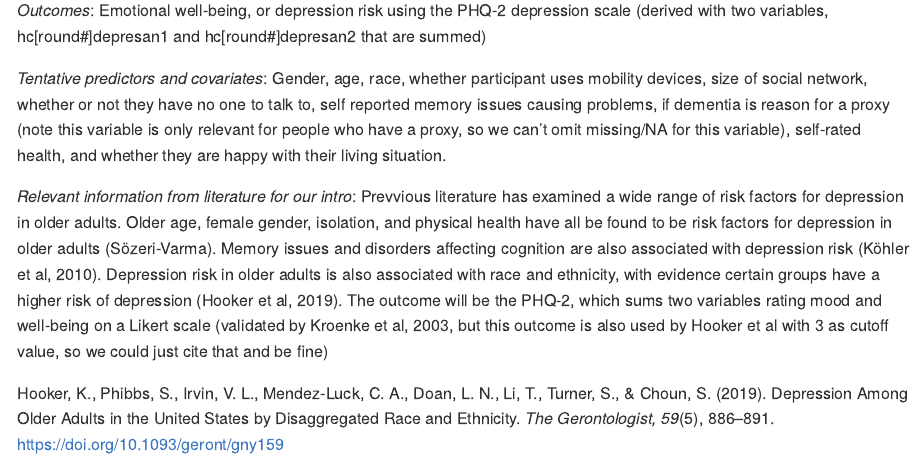
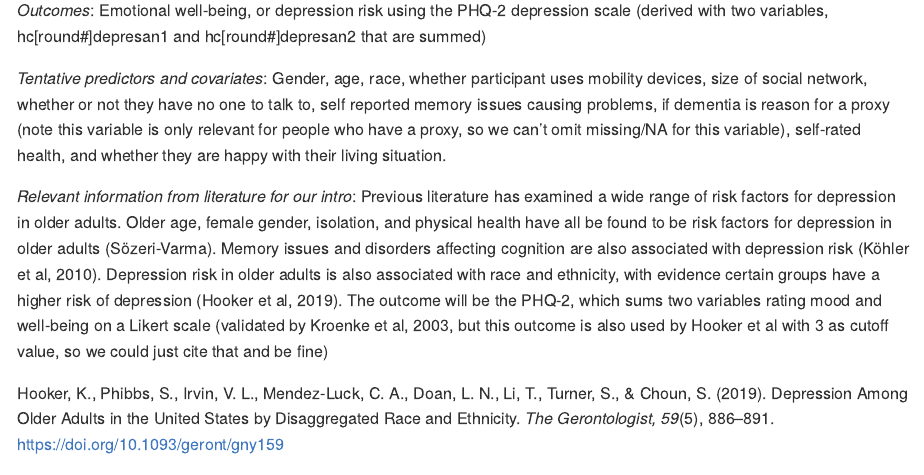
Before and after one commit to 2148parr/p8105_final, an R Markdown document (final_project.Rmd): the page in a window 1100 px wide, from 540 px down. Rendered offline with R 4.5, knitr and Pandoc, with nearby package versions.

Commit message:
small changes

```diff
--- a/final_project.Rmd
+++ b/final_project.Rmd
@@ -36,7 +36,7 @@ National Health and Aging Trends Study from Johns Hopkins and Westat
 
 *Tentative predictors and covariates*: Gender, age, race, whether participant uses mobility devices, size of social network, whether or not they have no one to talk to, self reported memory issues causing problems, if dementia is reason for a proxy (note this variable is only relevant for people who have a proxy, so we can't omit missing/NA for this variable), self-rated health, and whether they are happy with their living situation.
 
-*Relevant information from literature for our intro*: Prevvious literature has examined a wide range of risk factors for depression in older adults. Older age, female gender, isolation, and physical health have all be found to be risk factors for depression in older adults (Sözeri-Varma). Memory issues and disorders affecting cognition are also associated with depression risk (Köhler et al, 2010). Depression risk in older adults is also associated with race and ethnicity, with evidence certain groups have a higher risk of depression (Hooker et al, 2019). The outcome will be the PHQ-2, which sums two variables rating mood and well-being on a Likert scale (validated by Kroenke et al, 2003, but this outcome is also used by Hooker et al with 3 as cutoff value, so we could just cite that and be fine)
+*Relevant information from literature for our intro*: Previous literature has examined a wide range of risk factors for depression in older adults. Older age, female gender, isolation, and physical health have all be found to be risk factors for depression in older adults (Sözeri-Varma). Memory issues and disorders affecting cognition are also associated with depression risk (Köhler et al, 2010). Depression risk in older adults is also associated with race and ethnicity, with evidence certain groups have a higher risk of depression (Hooker et al, 2019). The outcome will be the PHQ-2, which sums two variables rating mood and well-being on a Likert scale (validated by Kroenke et al, 2003, but this outcome is also used by Hooker et al with 3 as cutoff value, so we could just cite that and be fine)
 
 Hooker, K., Phibbs, S., Irvin, V. L., Mendez-Luck, C. A., Doan, L. N., Li, T., Turner, S., & Choun, S. (2019). Depression Among Older Adults in the United States by Disaggregated Race and Ethnicity. *The Gerontologist, 59*(5), 886–891. https://doi.org/10.1093/geront/gny159
 
```
Also changed, not shown: preliminary_data_cleaning.Rmd (line endings or trailing spaces).
